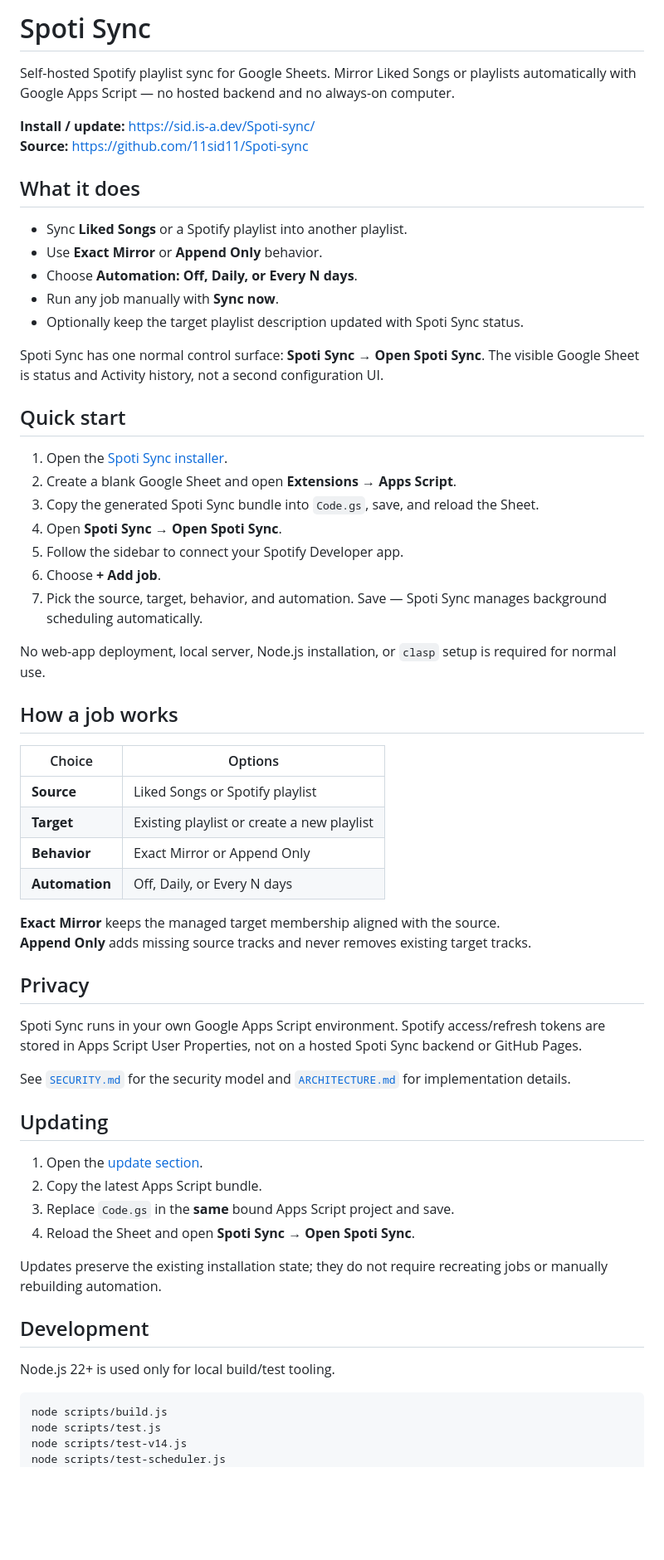
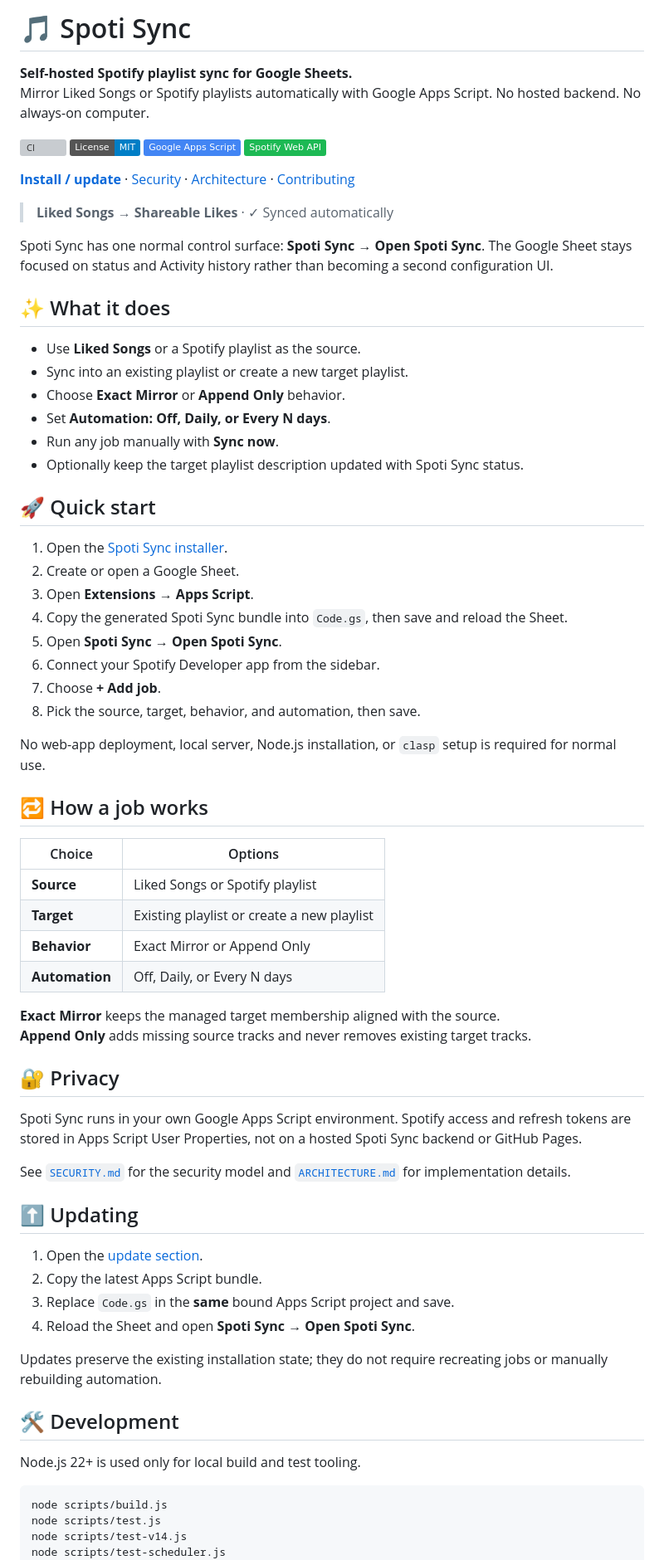
Before and after one commit to 11sid11/Spoti-sync, a Markdown page: README.md, the part around one of its changes. Shown at 83% size. Rendered like a GitHub page; badges without logos; blank space fills up the shorter version; grey boxes are pictures that could not be loaded.

Commit message:
Polish README presentation

````diff
--- a/README.md
+++ b/README.md
@@ -1,33 +1,42 @@
-# Spoti Sync
+# 🎵 Spoti Sync
 
-Self-hosted Spotify playlist sync for Google Sheets. Mirror Liked Songs or playlists automatically with Google Apps Script — no hosted backend and no always-on computer.
+**Self-hosted Spotify playlist sync for Google Sheets.**
+Mirror Liked Songs or Spotify playlists automatically with Google Apps Script. No hosted backend. No always-on computer.
 
-**Install / update:** https://sid.is-a.dev/Spoti-sync/
-**Source:** https://github.com/11sid11/Spoti-sync
+[![CI](https://github.com/11sid11/Spoti-sync/actions/workflows/ci.yml/badge.svg)](https://github.com/11sid11/Spoti-sync/actions/workflows/ci.yml)
+[![License: MIT](https://img.shields.io/badge/License-MIT-blue.svg)](LICENSE)
+![Google Apps Script](https://img.shields.io/badge/Google%20Apps%20Script-4285F4?logo=googleappsscript&logoColor=white)
+![Spotify Web API](https://img.shields.io/badge/Spotify%20Web%20API-1DB954?logo=spotify&logoColor=white)
 
-## What it does
+**[Install / update](https://sid.is-a.dev/Spoti-sync/)** · [Security](SECURITY.md) · [Architecture](ARCHITECTURE.md) · [Contributing](CONTRIBUTING.md)
 
-- Sync **Liked Songs** or a Spotify playlist into another playlist.
-- Use **Exact Mirror** or **Append Only** behavior.
-- Choose **Automation: Off, Daily, or Every N days**.
+> **Liked Songs** → **Shareable Likes** · ✓ Synced automatically
+
+Spoti Sync has one normal control surface: **Spoti Sync → Open Spoti Sync**. The Google Sheet stays focused on status and Activity history rather than becoming a second configuration UI.
+
+## ✨ What it does
+
+- Use **Liked Songs** or a Spotify playlist as the source.
+- Sync into an existing playlist or create a new target playlist.
+- Choose **Exact Mirror** or **Append Only** behavior.
+- Set **Automation: Off, Daily, or Every N days**.
 - Run any job manually with **Sync now**.
 - Optionally keep the target playlist description updated with Spoti Sync status.
 
-Spoti Sync has one normal control surface: **Spoti Sync → Open Spoti Sync**. The visible Google Sheet is status and Activity history, not a second configuration UI.
-
-## Quick start
+## 🚀 Quick start
 
 1. Open the [Spoti Sync installer](https://sid.is-a.dev/Spoti-sync/#install).
-2. Create a blank Google Sheet and open **Extensions → Apps Script**.
-3. Copy the generated Spoti Sync bundle into `Code.gs`, save, and reload the Sheet.
-4. Open **Spoti Sync → Open Spoti Sync**.
-5. Follow the sidebar to connect your Spotify Developer app.
-6. Choose **+ Add job**.
-7. Pick the source, target, behavior, and automation. Save — Spoti Sync manages background scheduling automatically.
+2. Create or open a Google Sheet.
+3. Open **Extensions → Apps Script**.
+4. Copy the generated Spoti Sync bundle into `Code.gs`, then save and reload the Sheet.
+5. Open **Spoti Sync → Open Spoti Sync**.
+6. Connect your Spotify Developer app from the sidebar.
+7. Choose **+ Add job**.
+8. Pick the source, target, behavior, and automation, then save.
 
 No web-app deployment, local server, Node.js installation, or `clasp` setup is required for normal use.
 
-## How a job works
+## 🔁 How a job works
 
 | Choice | Options |
 | --- | --- |
@@ -39,13 +48,13 @@ No web-app deployment, local server, Node.js installation, or `clasp` setup is r
 **Exact Mirror** keeps the managed target membership aligned with the source.
 **Append Only** adds missing source tracks and never removes existing target tracks.
 
-## Privacy
+## 🔐 Privacy
 
-Spoti Sync runs in your own Google Apps Script environment. Spotify access/refresh tokens are stored in Apps Script User Properties, not on a hosted Spoti Sync backend or GitHub Pages.
+Spoti Sync runs in your own Google Apps Script environment. Spotify access and refresh tokens are stored in Apps Script User Properties, not on a hosted Spoti Sync backend or GitHub Pages.
 
 See [`SECURITY.md`](SECURITY.md) for the security model and [`ARCHITECTURE.md`](ARCHITECTURE.md) for implementation details.
 
-## Updating
+## ⬆️ Updating
 
 1. Open the [update section](https://sid.is-a.dev/Spoti-sync/#update).
 2. Copy the latest Apps Script bundle.
@@ -54,9 +63,9 @@ See [`SECURITY.md`](SECURITY.md) for the security model and [`ARCHITECTURE.md`](
 
 Updates preserve the existing installation state; they do not require recreating jobs or manually rebuilding automation.
 
-## Development
+## 🛠 Development
 
-Node.js 22+ is used only for local build/test tooling.
+Node.js 22+ is used only for local build and test tooling.
 
 ```bash
 node scripts/build.js
````
Also changed, not shown: other parts of README.md (+5 -3 lines).
